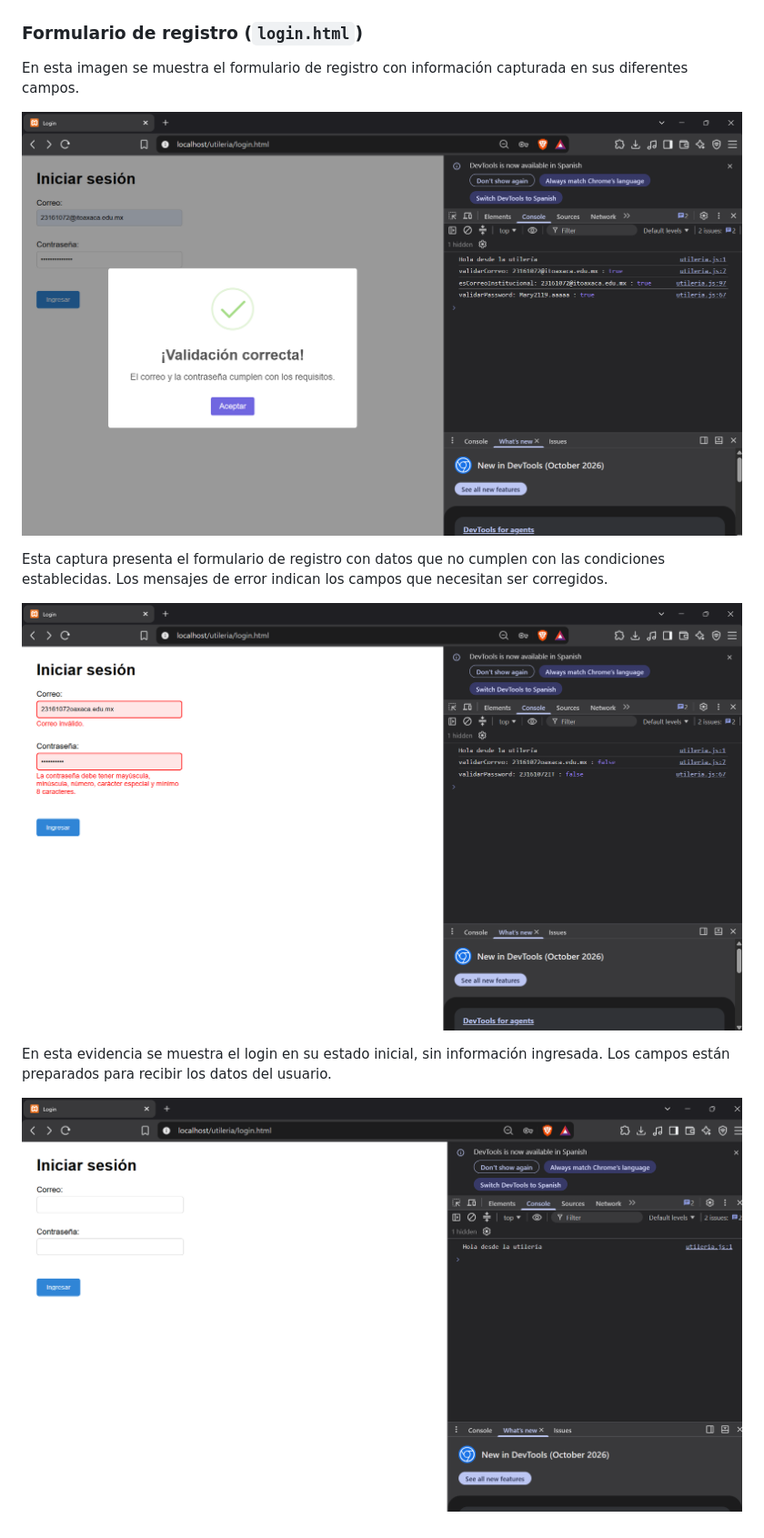
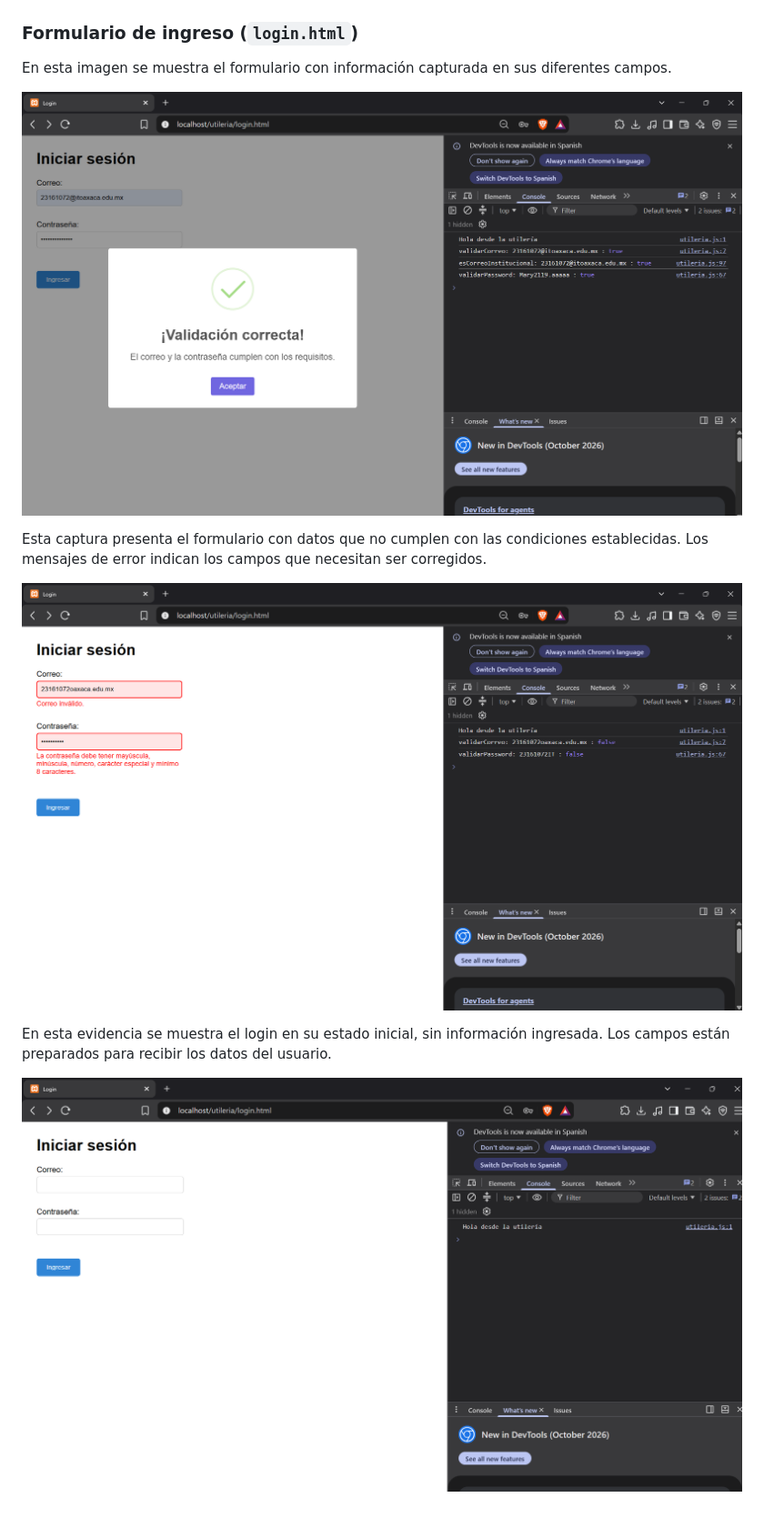
Before and after one commit to Mariysabel/Actividad2, a Markdown page: README.md, the part around one of its changes. Shown at 91% size. GitHub-like rendering.

Commit message:
arreglos readme

```diff
--- a/README.md
+++ b/README.md
@@ -400,7 +400,7 @@ En esta captura se observan algunos campos con información ingresada y otros qu
 
 ![Formulario principal con datos y errores](img/algo_datos_errores.png)
 
-### Formulario de registro (`login.html`)
+### Formulario de ingreso (`login.html`)
 
-En esta imagen se muestra el formulario de registro con información capturada en sus diferentes campos.
+En esta imagen se muestra el formulario con información capturada en sus diferentes campos.
 
@@ -408,3 +408,3 @@ En esta imagen se muestra el formulario de registro con información capturada e
 
-Esta captura presenta el formulario de registro con datos que no cumplen con las condiciones establecidas. Los mensajes de error indican los campos que necesitan ser corregidos.
+Esta captura presenta el formulario con datos que no cumplen con las condiciones establecidas. Los mensajes de error indican los campos que necesitan ser corregidos.
 
```
Also changed, not shown: other parts of README.md (+4 -4 lines).
